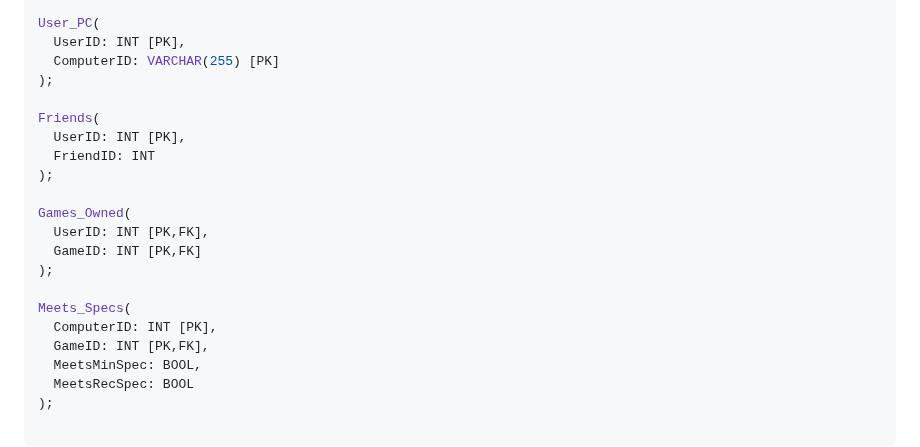
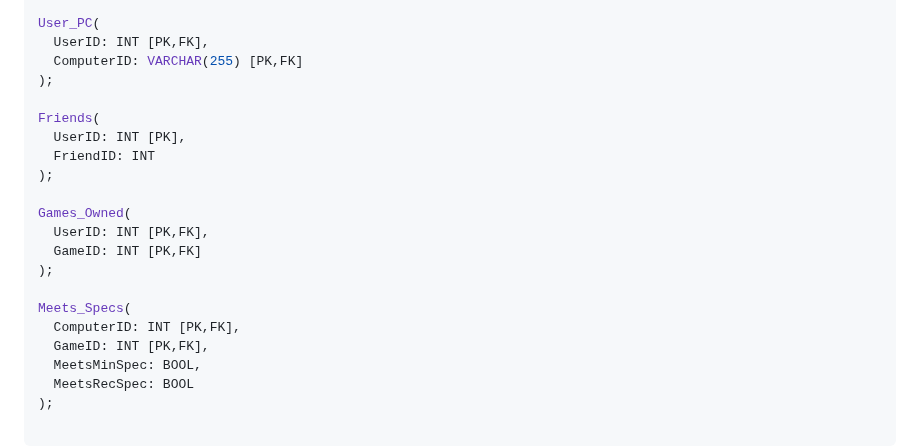
Before and after one commit to cs411-alawini/su23-cs411-team002-juicyfruit, a Markdown page: doc/Stage2_Conceputal_Logical.md, the part around the change. Rendered like a GitHub page.

```diff
--- a/doc/Stage2_Conceputal_Logical.md
+++ b/doc/Stage2_Conceputal_Logical.md
@@ -68,8 +68,8 @@ Computer_Information(
 );
 
 User_PC(
-  UserID: INT [PK],
-  ComputerID: VARCHAR(255) [PK]
+  UserID: INT [PK,FK],
+  ComputerID: VARCHAR(255) [PK,FK]
 );
 
 Friends(
@@ -83,7 +83,7 @@ Games_Owned(
 );
 
 Meets_Specs(
-  ComputerID: INT [PK],
+  ComputerID: INT [PK,FK],
   GameID: INT [PK,FK],
   MeetsMinSpec: BOOL,
   MeetsRecSpec: BOOL
```
